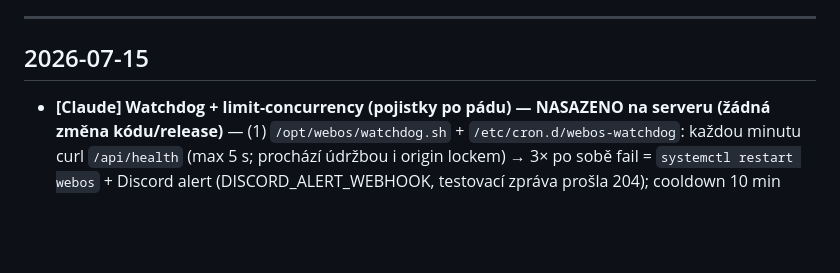
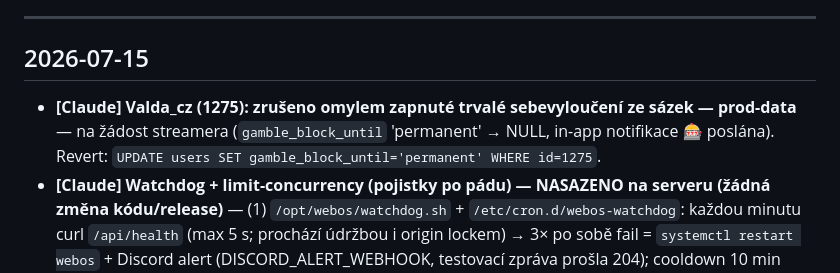
Before and after one commit to BeastikCz/zurys-webos, a Markdown page: WORKLOG.md, the part around the change. Drawn GitHub-style; blank space fills up the shorter version.

Commit message:
docs(worklog): Valda_cz - zruseno omylem zapnute sebevylouceni
Co-Authored-By: Claude Fable 5 <noreply@anthropic.com>

```diff
--- a/WORKLOG.md
+++ b/WORKLOG.md
@@ -6,6 +6,7 @@ Každý agent sem PŘIDÁ záznam hned po každé dokončené práci (změna kó
 
 ## 2026-07-15
 
+- **[Claude] Valda_cz (1275): zrušeno omylem zapnuté trvalé sebevyloučení ze sázek — prod-data** — na žádost streamera (`gamble_block_until` 'permanent' → NULL, in-app notifikace 🎰 poslána). Revert: `UPDATE users SET gamble_block_until='permanent' WHERE id=1275`.
 - **[Claude] Watchdog + limit-concurrency (pojistky po pádu) — NASAZENO na serveru (žádná změna kódu/release)** — (1) `/opt/webos/watchdog.sh` + `/etc/cron.d/webos-watchdog`: každou minutu curl `/api/health` (max 5 s; prochází údržbou i origin lockem) → 3× po sobě fail = `systemctl restart webos` + Discord alert (DISCORD_ALERT_WEBHOOK, testovací zpráva prošla 204); cooldown 10 min proti restart smyčce; stav v `/run/webos-watchdog/`; `DRYRUN=1` na testy; ověřeno zdravá cesta + 3× fail dry-run + reálný cron běh 20:49. (2) systemd override doplněn o `ExecStart … --limit-concurrency 256` (uvicorn při přetížení vrátí 503 místo kolapsu; zdravý provoz má jednotky–desítky souběžných spojení). Revert: smazat watchdog soubory; z override.conf odebrat ExecStart řádky + daemon-reload + restart. POZOR: přežije deploy (unit se nemění), ale NE rebuild serveru přes contabo_setup.sh — tam by se muselo doplnit.
 - **[Claude] Výběr počtu tiketů v potvrzovacím modalu tomboly — NASAZENO (cache 2026071246)** — žádost: nekupovat tikety po jednom. `confirmBuyModal` má u raffle produktů stepper (−/+/ruční zápis), živý přepočet ceny + zůstatku + textu tlačítka (české skloňování tiket/tikety/tiketů); max = min(dovolí si, sklad, limit na osobu), server má finální slovo. Nákup N kusů = 1 request přes existující `/cart/checkout` (backend beze změny, atomicky N entries + orders, jede i s `_buyBusy` guardem). Ne-raffle beze změny. Ověřeno Playwrightem lokálně (service_workers="block"): qty 5 → přesně 1 POST /cart/checkout, DB 5+5, clamp 999→20 OK; testovací data uklizena. Deploy 489/489, health OK, CF purge OK.
 - **[Claude] Shop double-submit guard + refundy duplicitních tiketů — NASAZENO (cache 2026071245) + prod-data** — GROOF890 nahlásil na DC „koupil jsem 35 tiketů místo 5, sekl se store". Ověřeno z prod dat: 7 identických checkoutů košíku (5× tiket 25€ GIFT CARD, produkt 125) během 6,3 s v 16:54 UTC — server byl v tu chvíli přetížený (viz pád webu níž), „mrtvé" kliky na Koupit prošly všechny. Druhý postižený týž den: SonnyVoodoo 2× identický 18kusový checkout (10€ GIFT CARD) 0,8 s po sobě ve 14:01. **Refundy (prod DB, points_log reason `Refund: …` = classify_xp zero, žádné XP/žebříčky):** GROOF890 smazáno 30 duplicitních raffle_entries p125 (5 tiketů zůstává) + orders 15938–15967, +15 000 sedláků (42 109→57 109); SonnyVoodoo smazáno 18 duplicitních orders 14869–14886 (10€ tombola už neexistuje, entries zmizely s ní), +1 800 (128 168→129 968). Oba dostali in-app notifikaci 🎫; ID smazaných řádků v session logu Claude. Ani jeden nic nevyhrál → losování nedotčena. **Fix příčiny:** `web/app.js` — `_buyBusy` guard v `buyProduct()` + `doCheckout()` (klik během běžícího nákupu se ignoruje, tlačítko disabled „⏳ Zpracovávám…", po chybě se uvolní). Ověřeno lokálně v prohlížeči: 3 rychlé kliky → přesně 1 POST; po 400 se guard uvolní a další klik projde. Deploy `python deploy.py --deploy` (489/489, cache 1245, health OK, CF purge OK) — tím se zároveň řádně nasadily oba hotfixy z pádu webu (battlepass + Sentry), prod už nemá hotfix divergenci vůči repu.
```
